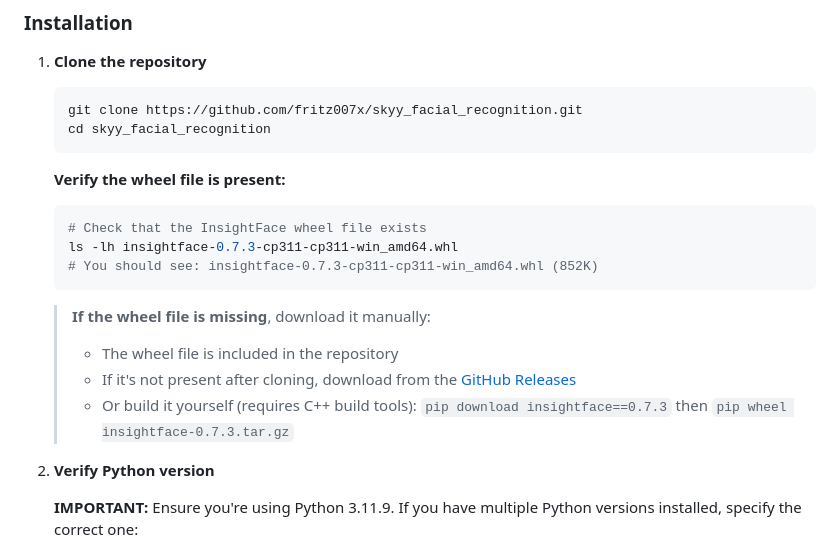
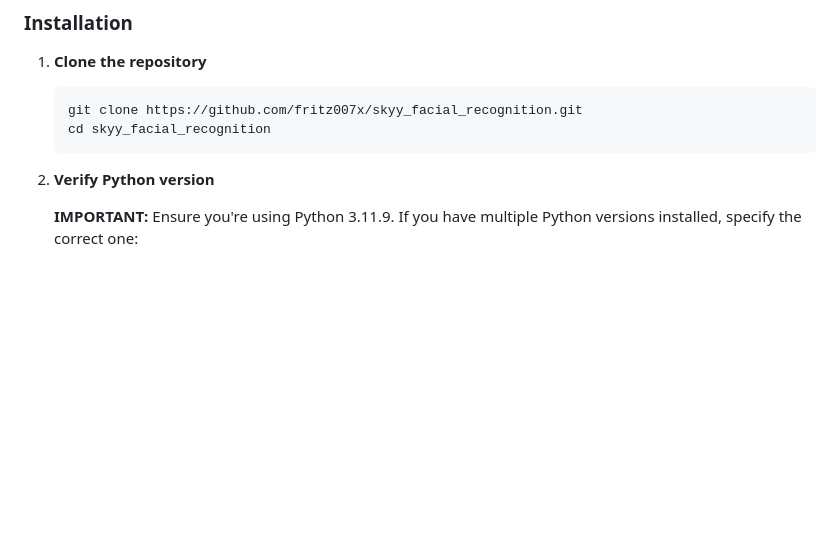
Before and after one commit to fritz007x/skyy_facial_recognition, a Markdown page: README.md, the part around the change. Rendered like a GitHub page; blank space fills up the shorter version.

Commit message:
Remove wheel file verification section from README
- Users don't need to verify - it's included in the repository
- Simplifies installation instructions

````diff
--- a/README.md
+++ b/README.md
@@ -53,18 +53,6 @@ This project enhances the Skyy AI platform by developing a facial recognition ca
    git clone https://github.com/fritz007x/skyy_facial_recognition.git
    cd skyy_facial_recognition
    ```
-
-   **Verify the wheel file is present:**
-   ```bash
-   # Check that the InsightFace wheel file exists
-   ls -lh insightface-0.7.3-cp311-cp311-win_amd64.whl
-   # You should see: insightface-0.7.3-cp311-cp311-win_amd64.whl (852K)
-   ```
-
-   > **If the wheel file is missing**, download it manually:
-   > - The wheel file is included in the repository
-   > - If it's not present after cloning, download from the [GitHub Releases](https://github.com/fritz007x/skyy_facial_recognition/releases)
-   > - Or build it yourself (requires C++ build tools): `pip download insightface==0.7.3` then `pip wheel insightface-0.7.3.tar.gz`
 
 2. **Verify Python version**
 
````
